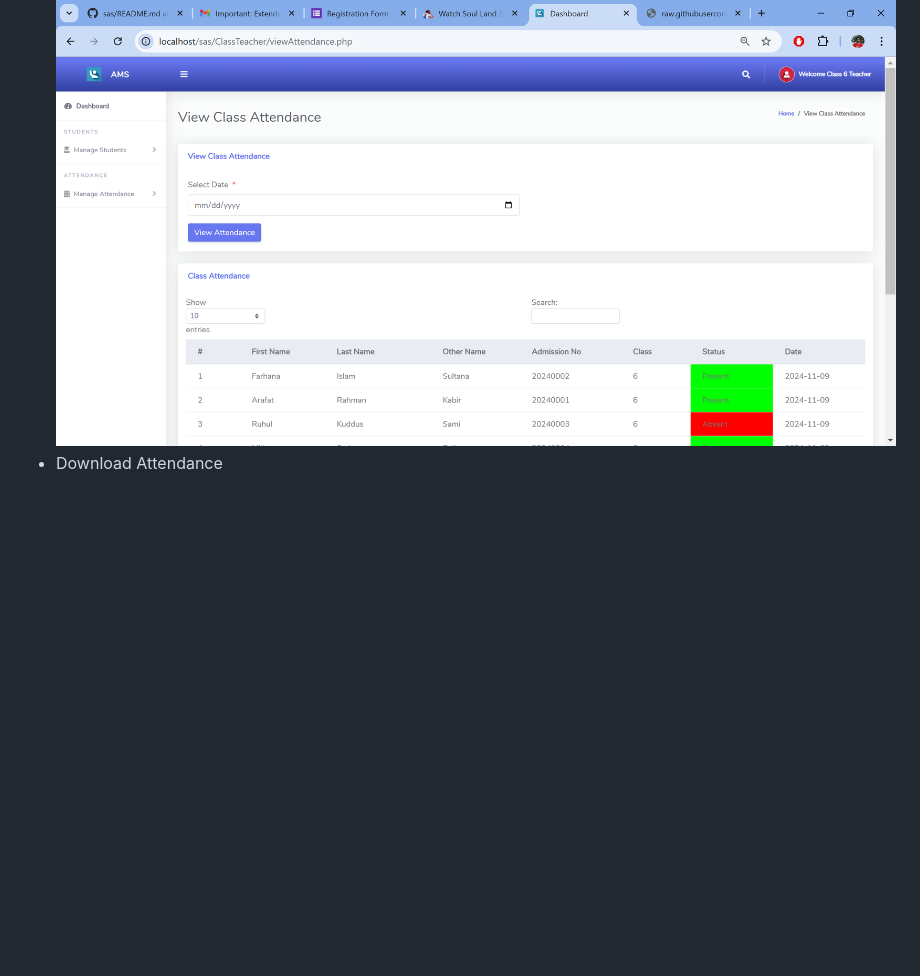
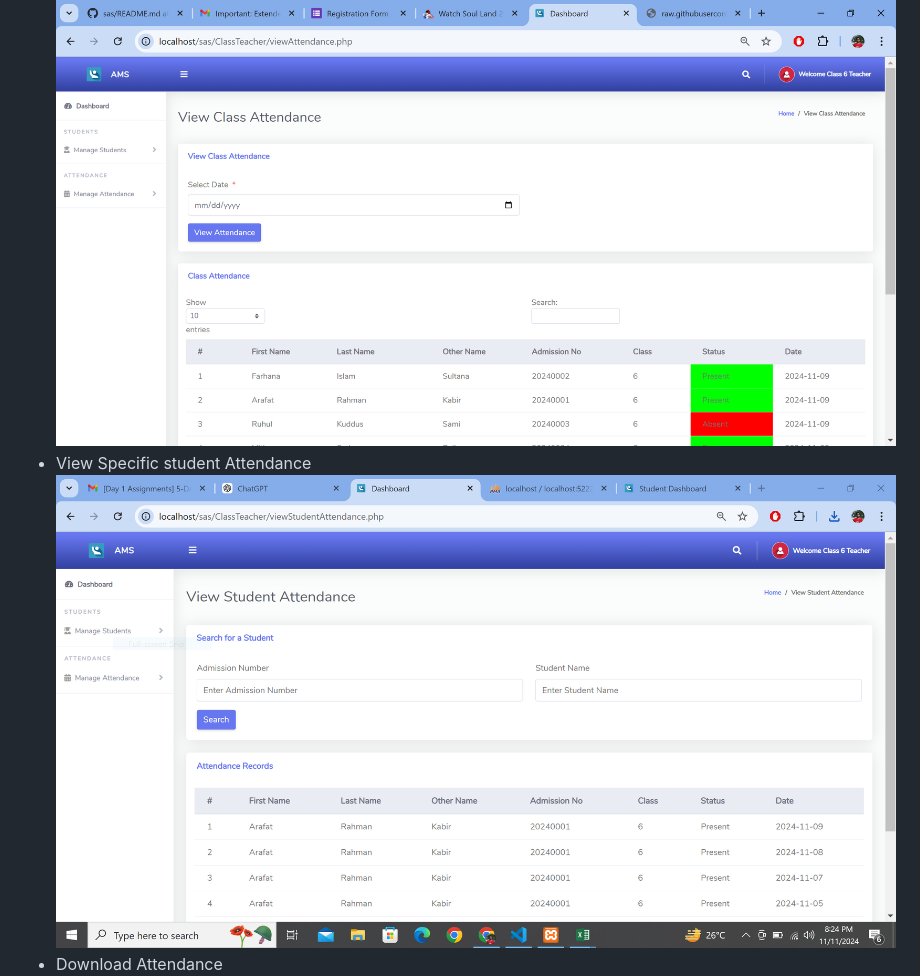
Before and after one commit to 0mehedihasan/sas, a Markdown page: README.md, the part around the change. Drawn GitHub-style; pictures changed too: snap/specificstudentview.PNG (added); blank space fills up the shorter version.

Commit message:
specific student view works

```diff
--- a/README.md
+++ b/README.md
@@ -225,6 +225,8 @@ Here are some screenshots of the system in action:
 ![Take Attendance](https://github.com/0mehedihasan/sas/blob/main/snap/takeattendance1.PNG)
 - View Attendance
 ![View Attendance](https://github.com/0mehedihasan/sas/blob/main/snap/viewattendance.PNG)
+- View Specific student Attendance
+![View Attendance](https://github.com/0mehedihasan/sas/blob/main/snap/specificstudentview.PNG)
 - Download Attendance
 ![Download Attendance](https://github.com/0mehedihasan/sas/blob/main/snap/viewattendancefile.PNG)
 
```
Also changed, not shown: 2 other files.
